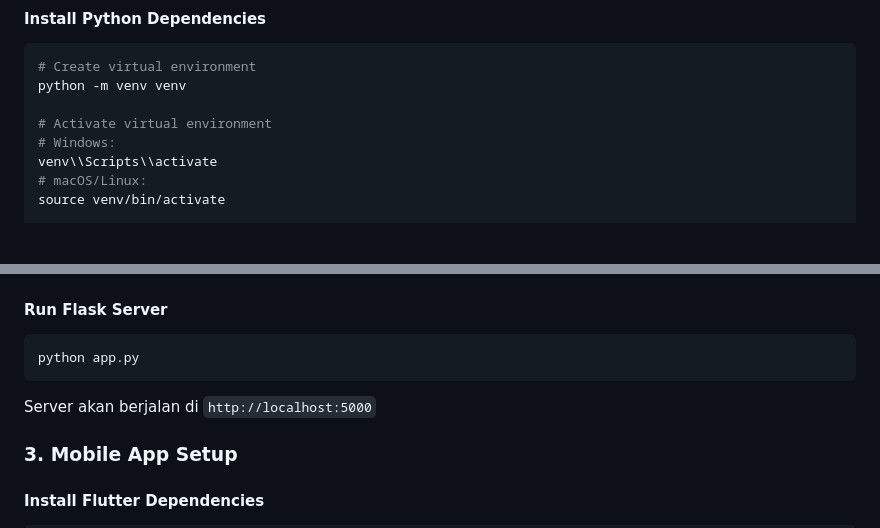
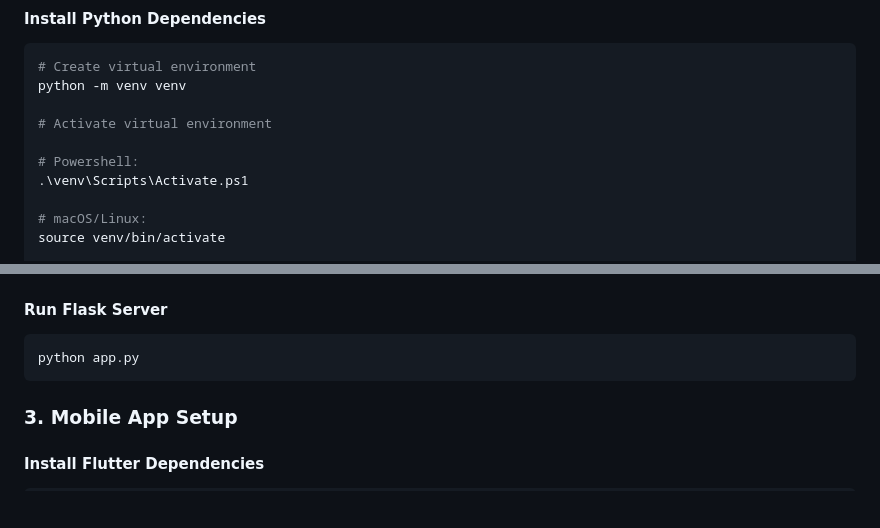
Before and after one commit to ficrammanifur/flutter-project, a Markdown page: PastryStock/README.md, 2 parts joined by grey strips. Drawn GitHub-style; blank space fills up the shorter version.

````diff
--- a/PastryStock/README.md
+++ b/PastryStock/README.md
@@ -134,8 +134,10 @@ cd arima-analytics-app
 python -m venv venv
 
 # Activate virtual environment
-# Windows:
-venv\\Scripts\\activate
+
+# Powershell:
+.\venv\Scripts\Activate.ps1
+
 # macOS/Linux:
 source venv/bin/activate
 
@@ -164,7 +166,6 @@ python db_config.py
 ```bash
 python app.py
 ```
-Server akan berjalan di `http://localhost:5000`
 
 ### 3. Mobile App Setup
 
````
